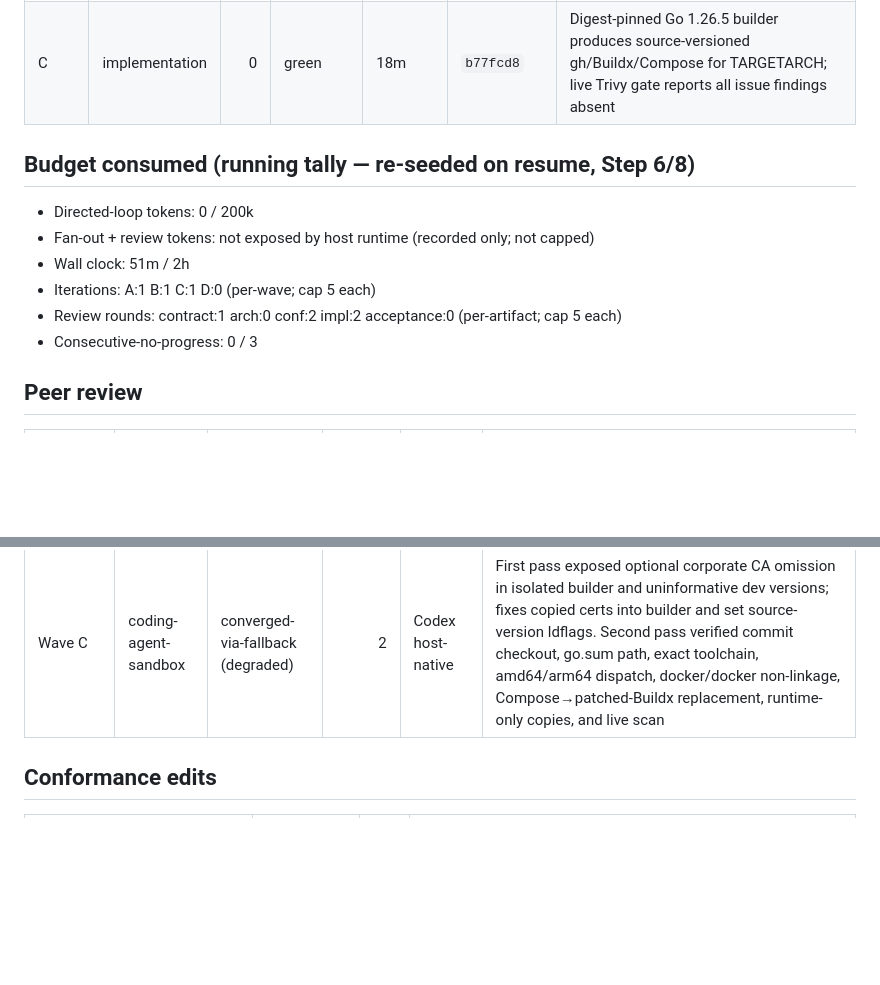
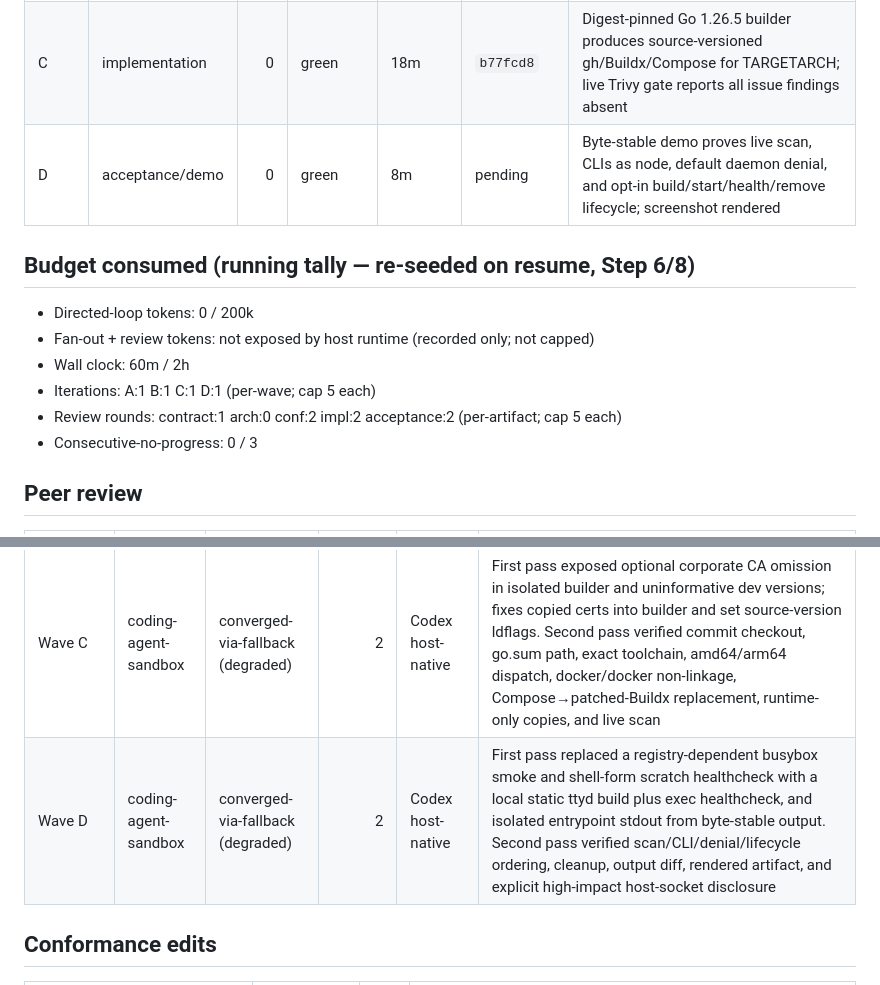
Before and after one commit to maximalfocus/coding-agent-sandbox, a Markdown page: .cdd-auto/run.md, 2 parts joined by grey strips. GitHub-like rendering; blank space fills up the shorter version.

Commit message:
auto: wave D — add issue 30 acceptance demo

```diff
--- a/.cdd-auto/run.md
+++ b/.cdd-auto/run.md
@@ -20,13 +20,14 @@ Four scenarios require commit-pinned upstream source builds, absence of all issu
 | A | plan | 0 | green | 18m | `15d22be` | Commit-pinned Go 1.26.5 source-build plan; prototypes proved gh, patched Buildx, and patched Compose compile without listed vulnerable modules |
 | B | conformance | 0 | red as required | 7m | `63d0437` | Fail-closed source-pin, Trivy per-target, CLI-as-node, and default daemon-isolation verifier; baseline rejects missing Go builder |
 | C | implementation | 0 | green | 18m | `b77fcd8` | Digest-pinned Go 1.26.5 builder produces source-versioned gh/Buildx/Compose for TARGETARCH; live Trivy gate reports all issue findings absent |
+| D | acceptance/demo | 0 | green | 8m | pending | Byte-stable demo proves live scan, CLIs as node, default daemon denial, and opt-in build/start/health/remove lifecycle; screenshot rendered |
 
 ## Budget consumed (running tally — re-seeded on resume, Step 6/8)
 - Directed-loop tokens: 0 / 200k
 - Fan-out + review tokens: not exposed by host runtime (recorded only; not capped)
-- Wall clock: 51m / 2h
-- Iterations: A:1 B:1 C:1 D:0 (per-wave; cap 5 each)
-- Review rounds: contract:1 arch:0 conf:2 impl:2 acceptance:0 (per-artifact; cap 5 each)
+- Wall clock: 60m / 2h
+- Iterations: A:1 B:1 C:1 D:1 (per-wave; cap 5 each)
+- Review rounds: contract:1 arch:0 conf:2 impl:2 acceptance:2 (per-artifact; cap 5 each)
 - Consecutive-no-progress: 0 / 3
 
 ## Peer review
@@ -35,6 +36,7 @@ Four scenarios require commit-pinned upstream source builds, absence of all issu
 | Contract + Wave A | coding-agent-sandbox | converged-via-fallback (degraded) | 1 | Codex host-native | Claude CLI probe failed (`command not found`); source→plan closure, immutable pins, dependency-removal feasibility, architecture path, scanner integrity, and isolation scope reviewed; cross-vendor review owed |
 | Wave B | coding-agent-sandbox | converged-via-fallback (degraded) | 2 | Codex host-native | First pass bound supplied evidence to the image tag; second pass verified strict target/ID typing, test-only report seam, exact affected-binary coverage, immutable source pins, CLI execution, and daemon isolation |
 | Wave C | coding-agent-sandbox | converged-via-fallback (degraded) | 2 | Codex host-native | First pass exposed optional corporate CA omission in isolated builder and uninformative dev versions; fixes copied certs into builder and set source-version ldflags. Second pass verified commit checkout, go.sum path, exact toolchain, amd64/arm64 dispatch, docker/docker non-linkage, Compose→patched-Buildx replacement, runtime-only copies, and live scan |
+| Wave D | coding-agent-sandbox | converged-via-fallback (degraded) | 2 | Codex host-native | First pass replaced a registry-dependent busybox smoke and shell-form scratch healthcheck with a local static ttyd build plus exec healthcheck, and isolated entrypoint stdout from byte-stable output. Second pass verified scan/CLI/denial/lifecycle ordering, cleanup, output diff, rendered artifact, and explicit high-impact host-socket disclosure |
 
 ## Conformance edits
 | Path | Add/Modify | Iter | Justification |
```
Also changed, not shown: .cdd-auto/demo/DEMO.md (+12 -13 lines), .cdd-auto/demo/issue-30-acceptance.png (added), 3 other files.
